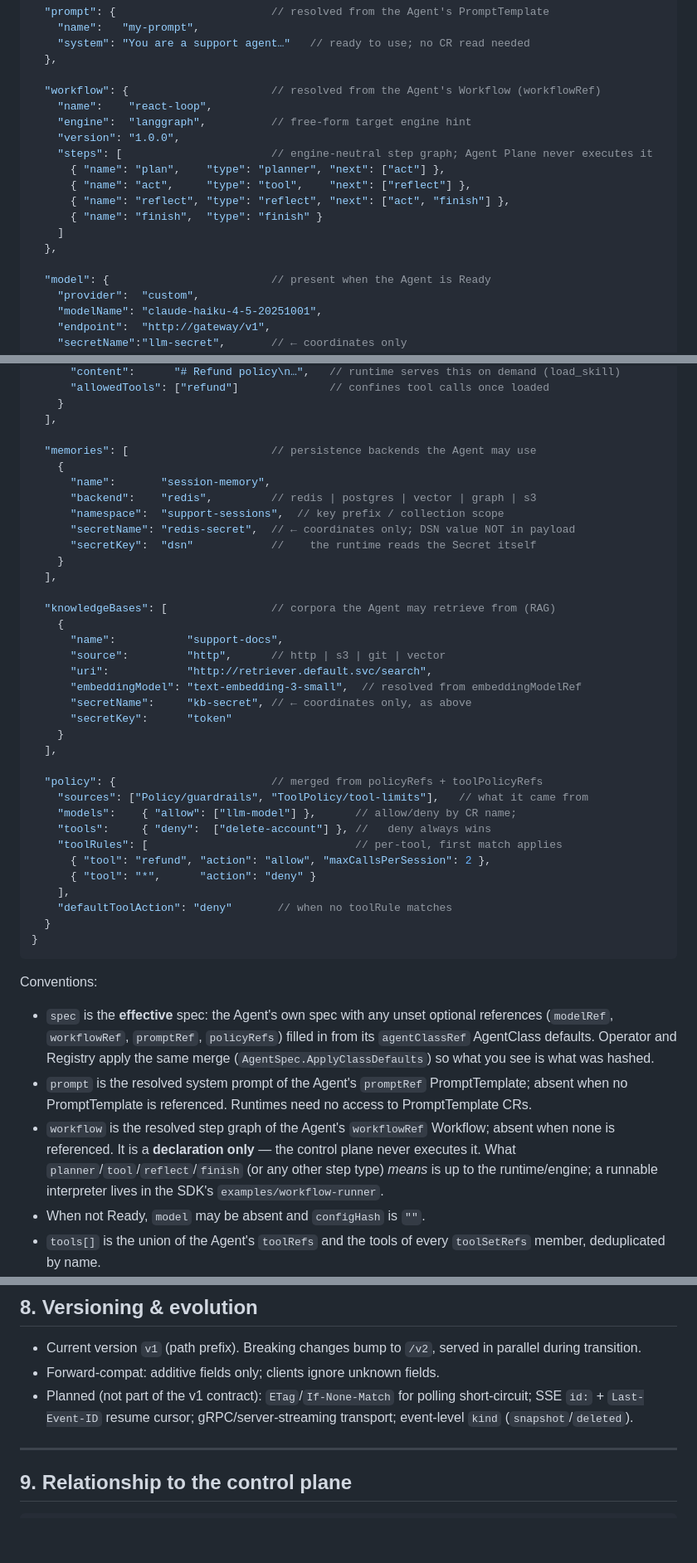
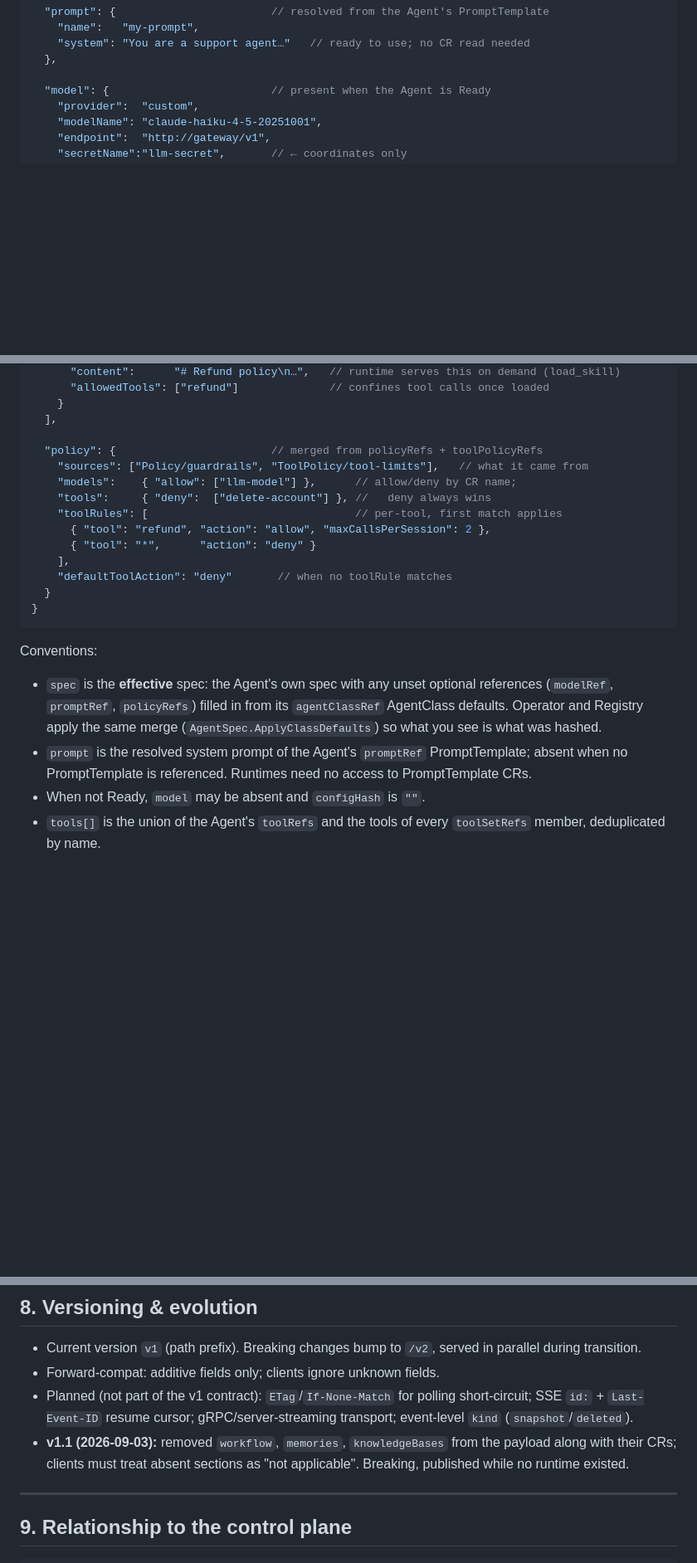
Before and after one commit to hkmdxlftjf/agent-plane, a Markdown page: docs/runtime-protocol.md, 3 parts joined by grey strips. Shown at 83% size. Drawn GitHub-style; blank space fills up the shorter version.

```diff
--- a/docs/runtime-protocol.md
+++ b/docs/runtime-protocol.md
@@ -77,18 +77,6 @@ on its own; there is no in-repo runtime.
     "system": "You are a support agent…"   // ready to use; no CR read needed
   },
 
-  "workflow": {                      // resolved from the Agent's Workflow (workflowRef)
-    "name":    "react-loop",
-    "engine":  "langgraph",          // free-form target engine hint
-    "version": "1.0.0",
-    "steps": [                       // engine-neutral step graph; Agent Plane never executes it
-      { "name": "plan",    "type": "planner", "next": ["act"] },
-      { "name": "act",     "type": "tool",    "next": ["reflect"] },
-      { "name": "reflect", "type": "reflect", "next": ["act", "finish"] },
-      { "name": "finish",  "type": "finish" }
-    ]
-  },
-
   "model": {                         // present when the Agent is Ready
     "provider":  "custom",
     "modelName": "claude-haiku-4-5-20251001",
@@ -117,27 +105,6 @@ on its own; there is no in-repo runtime.
     }
   ],
 
-  "memories": [                      // persistence backends the Agent may use
-    {
-      "name":       "session-memory",
-      "backend":    "redis",         // redis | postgres | vector | graph | s3
-      "namespace":  "support-sessions",  // key prefix / collection scope
-      "secretName": "redis-secret",  // ← coordinates only; DSN value NOT in payload
-      "secretKey":  "dsn"            //    the runtime reads the Secret itself
-    }
-  ],
-
-  "knowledgeBases": [                // corpora the Agent may retrieve from (RAG)
-    {
-      "name":           "support-docs",
-      "source":         "http",      // http | s3 | git | vector
-      "uri":            "http://retriever.default.svc/search",
-      "embeddingModel": "text-embedding-3-small",  // resolved from embeddingModelRef
-      "secretName":     "kb-secret", // ← coordinates only, as above
-      "secretKey":      "token"
-    }
-  ],
-
   "policy": {                        // merged from policyRefs + toolPolicyRefs
     "sources": ["Policy/guardrails", "ToolPolicy/tool-limits"],   // what it came from
     "models":    { "allow": ["llm-model"] },      // allow/deny by CR name;
@@ -153,17 +120,12 @@ on its own; there is no in-repo runtime.
 
 Conventions:
 - `spec` is the **effective** spec: the Agent's own spec with any unset optional
-  references (`modelRef`, `workflowRef`, `promptRef`, `policyRefs`) filled in from
-  its `agentClassRef` AgentClass defaults. Operator and Registry apply the same
+  references (`modelRef`, `promptRef`, `policyRefs`) filled in
+  from its `agentClassRef` AgentClass defaults. Operator and Registry apply the same
   merge (`AgentSpec.ApplyClassDefaults`) so what you see is what was hashed.
 - `prompt` is the resolved system prompt of the Agent's `promptRef`
   PromptTemplate; absent when no PromptTemplate is referenced. Runtimes need no
   access to PromptTemplate CRs.
-- `workflow` is the resolved step graph of the Agent's `workflowRef` Workflow;
-  absent when none is referenced. It is a **declaration only** — the control
-  plane never executes it. What `planner`/`tool`/`reflect`/`finish` (or any
-  other step type) *means* is up to the runtime/engine; a runnable interpreter
-  lives in the SDK's `examples/workflow-runner`.
 - When not Ready, `model` may be absent and `configHash` is `""`.
 - `tools[]` is the union of the Agent's `toolRefs` and the tools of every
   `toolSetRefs` member, deduplicated by name.
@@ -289,6 +243,9 @@ on disconnect: backoff, reconnect                            # reconnect ⇒ fre
 - Planned (not part of the v1 contract): `ETag`/`If-None-Match` for polling
   short-circuit; SSE `id:` + `Last-Event-ID` resume cursor; gRPC/server-streaming
   transport; event-level `kind` (`snapshot`/`deleted`).
+- **v1.1 (2026-09-03):** removed `workflow`, `memories`, `knowledgeBases` from
+  the payload along with their CRs; clients must treat absent sections as
+  "not applicable". Breaking, published while no runtime existed.
 
 ---
 
```
Also changed, not shown: other parts of docs/runtime-protocol.md (+0 -8 lines), README.md (+8 -11 lines), docs/usage.md (+4 -7 lines).
